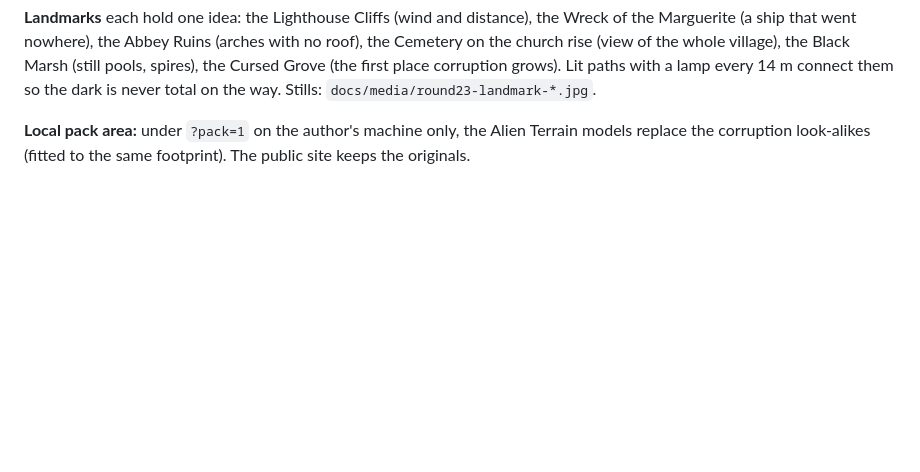
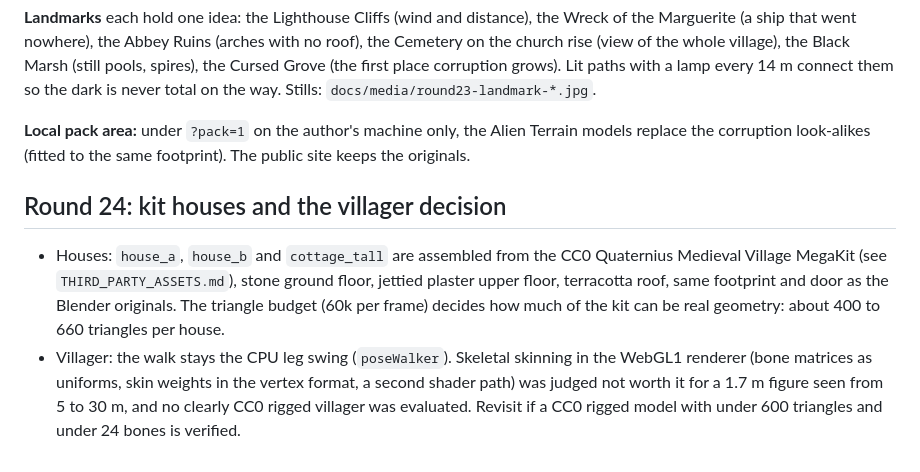
Before and after one commit to MiChaelinzo/Frankenstein-s-Lovecraftian-Village, a Markdown page: docs/ART_DIRECTION.md, the part around the change. Rendered like a GitHub page; blank space fills up the shorter version.

```diff
--- a/docs/ART_DIRECTION.md
+++ b/docs/ART_DIRECTION.md
@@ -81,3 +81,9 @@ Qualitative only. Nothing is copied from either game: no assets, no names, no la
 **Landmarks** each hold one idea: the Lighthouse Cliffs (wind and distance), the Wreck of the Marguerite (a ship that went nowhere), the Abbey Ruins (arches with no roof), the Cemetery on the church rise (view of the whole village), the Black Marsh (still pools, spires), the Cursed Grove (the first place corruption grows). Lit paths with a lamp every 14 m connect them so the dark is never total on the way. Stills: `docs/media/round23-landmark-*.jpg`.
 
 **Local pack area:** under `?pack=1` on the author's machine only, the Alien Terrain models replace the corruption look-alikes (fitted to the same footprint). The public site keeps the originals.
+
+
+## Round 24: kit houses and the villager decision
+
+- Houses: `house_a`, `house_b` and `cottage_tall` are assembled from the CC0 Quaternius Medieval Village MegaKit (see `THIRD_PARTY_ASSETS.md`), stone ground floor, jettied plaster upper floor, terracotta roof, same footprint and door as the Blender originals. The triangle budget (60k per frame) decides how much of the kit can be real geometry: about 400 to 660 triangles per house.
+- Villager: the walk stays the CPU leg swing (`poseWalker`). Skeletal skinning in the WebGL1 renderer (bone matrices as uniforms, skin weights in the vertex format, a second shader path) was judged not worth it for a 1.7 m figure seen from 5 to 30 m, and no clearly CC0 rigged villager was evaluated. Revisit if a CC0 rigged model with under 600 triangles and under 24 bones is verified.
```
Also changed, not shown: CHANGELOG.md (+12 -0 lines), README.md (+1 -1 lines), docs/media/round24-kit-houses-after.jpg (added), docs/media/round24-kit-houses-before.jpg (added), 3 other files.
